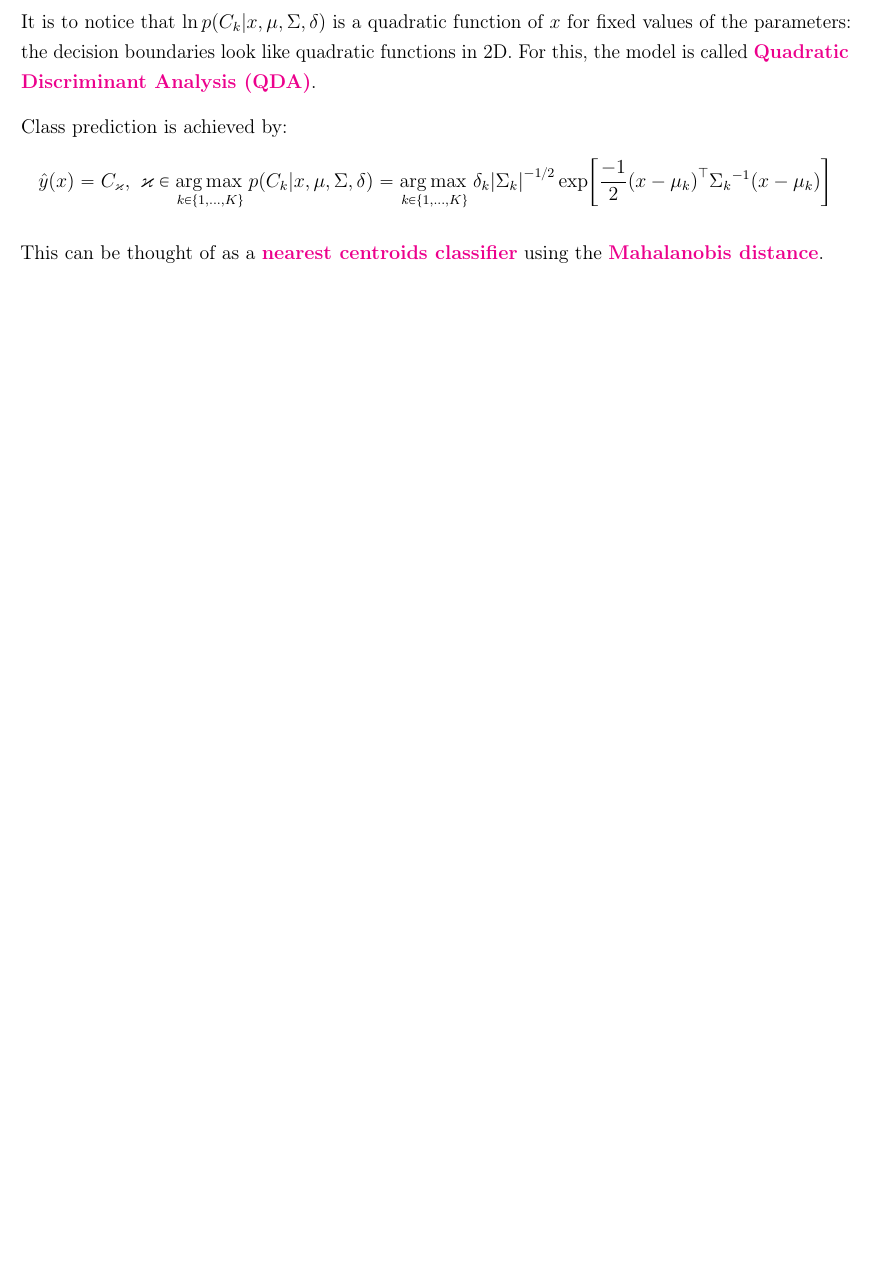
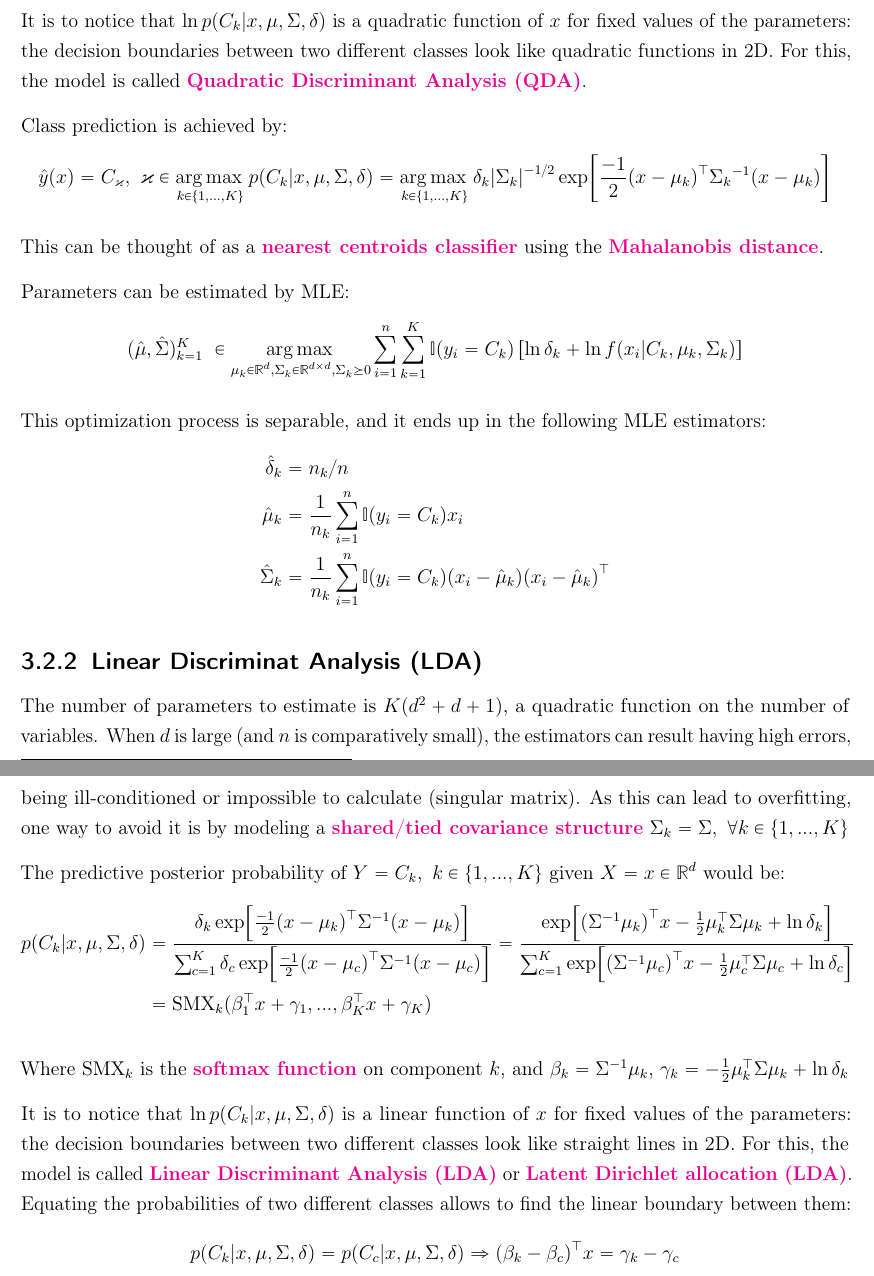
Before and after one commit to johandh2o/Notes-Probabilistic-ML, a LaTeX thesis (main.tex, which reads ch-Gener/gauss.tex): part of page 13 of 13 before the commit and two parts of pages 13 and 14 of 14 after it, the two joined at a grey line, cut so that both start at the same text, the shorter picture padded with empty space. Compiled offline with pdfLaTeX; an older LaTeX class or package is replaced by its successor.

Commit message:
Updates from Overleaf

```diff
--- a/ch-Gener/gauss.tex
+++ b/ch-Gener/gauss.tex
@@ -30,7 +32,7 @@ One important application of MVNs is to define the class conditional densities i
     p(C_k|x,\mu,\Sigma,\delta) = \frac{p(C_k|\delta_k)f(x|C_k,\mu_k,\Sigma_k)}{\sum_{c=1}^K p(C_c|\delta_c)f(x|C_c,\mu_c,\Sigma_c)} = \frac{\delta_k\abs{\Sigma_k}^{-1/2} \exp[\frac{-1}{2}\tp{(x-\mu_k)}\inv{\Sigma_k}(x-\mu_k)]}{\sum_{c=1}^K \delta_c\abs{\Sigma_c}^{-1/2} \exp[\frac{-1}{2}\tp{(x-\mu_c)}\inv{\Sigma_c}(x-\mu_c)]}
 \end{equation*}
 
-It is to notice that $\ln p(C_k|x,\mu,\Sigma,\delta)$ is a quadratic function of $x$ for fixed values of the parameters: the decision boundaries look like quadratic functions in 2D. For this, the model is called \red{Quadratic Discriminant Analysis (QDA)}.
+It is to notice that $\ln p(C_k|x,\mu,\Sigma,\delta)$ is a quadratic function of $x$ for fixed values of the parameters: the decision boundaries between two different classes look like quadratic functions in 2D. For this, the model is called \red{Quadratic Discriminant Analysis (QDA)}.
 
 Class prediction is achieved by:
 \begin{equation*}
@@ -38,3 +40,33 @@ Class prediction is achieved by:
 \end{equation*}
 
 This can be thought of as a \red{nearest centroids classifier} using the \red{Mahalanobis distance}.
+
+Parameters can be estimated by MLE:
+\begin{equation*}
+    (\hat{\mu},\hat{\Sigma})_{k=1}^K\ \in \argmax_{\mu_k\in\R^d, \Sigma_k\in \R^{d\times d}, \Sigma_k\succeq 0} \sum_{i=1}^n\sum_{k=1}^K\I(y_i=C_k)\left[\ln\delta_k + \ln f(x_i|C_k, \mu_k, \Sigma_k)\right]
+\end{equation*}
+
+This optimization process is separable, and it ends up in the following MLE estimators:
+\begin{align*}
+    \hat{\delta}_k &= n_k/n\\
+    \hat{\mu}_k &= \dfrac{1}{n_k}\sum_{i=1}^n \I(y_i=C_k)x_i\\
+    \hat{\Sigma}_k &= \dfrac{1}{n_k}\sum_{i=1}^n \I(y_i=C_k) (x_i-\hat{\mu}_k)\tp{(x_i-\hat{\mu}_k)}
+\end{align*}
+
+
+%------------- SUBSECTION ---------------------------------
+\subsection{Linear Discriminat Analysis (LDA)}
+The number of parameters to estimate is $K(d^2+d+1)$, a quadratic function on the number of variables. When $d$ is large (and $n$ is comparatively small), the estimators can result having high errors, being ill-conditioned or impossible to calculate (singular matrix). As this can lead to overfitting, one way to avoid it is by modeling a \red{shared/tied covariance structure} $\Sigma_k=\Sigma,\ \forall k\in\{1,...,K\}$
+
+The predictive posterior probability of $Y=C_k,\ k\in\{1,...,K\}$ given $X=x\in\R^d$ would be:
+\begin{align*}
+    p(C_k|x,\mu,\Sigma,\delta) &= \frac{\delta_k \exp[\frac{-1}{2}\tp{(x-\mu_k)}\inv{\Sigma}(x-\mu_k)]}{\sum_{c=1}^K \delta_c \exp[\frac{-1}{2}\tp{(x-\mu_c)}\inv{\Sigma}(x-\mu_c)]} = \frac{\exp[\tp{(\inv{\Sigma}\mu_k)}x-\frac{1}{2}\tp{\mu}_k\Sigma\mu_k+\ln\delta_k]}{\sum_{c=1}^K\exp[\tp{(\inv{\Sigma}\mu_c)}x-\frac{1}{2}\tp{\mu}_c\Sigma\mu_c+\ln\delta_c]}\\
+    &= \text{SMX}_k(\tp{\beta}_1 x+\gamma_1,..., \tp{\beta}_K x+\gamma_K)
+\end{align*}
+
+Where $\text{SMX}_k$ is the \red{softmax function} on component $k$, and $\beta_k=\inv{\Sigma}\mu_k$, $\gamma_k = -\frac{1}{2}\tp{\mu}_k\Sigma\mu_k+\ln\delta_k$
+
+It is to notice that $\ln p(C_k|x,\mu,\Sigma,\delta)$ is a linear function of $x$ for fixed values of the parameters: the decision boundaries between two different classes look like straight lines in 2D. For this, the model is called \red{Linear Discriminant Analysis (LDA)} or \red{Latent Dirichlet allocation (LDA)}. Equating the probabilities of two different classes allows to find the linear boundary between them:
+\begin{equation*}
+    p(C_k|x,\mu,\Sigma,\delta)  = p(C_c|x,\mu,\Sigma,\delta) \Rightarrow \tp{(\beta_k-\beta_c)}x = \gamma_k-\gamma_c
+\end{equation*}
```
Also changed, not shown: ch-Gener/gauss.tex (2 more changed lines).
